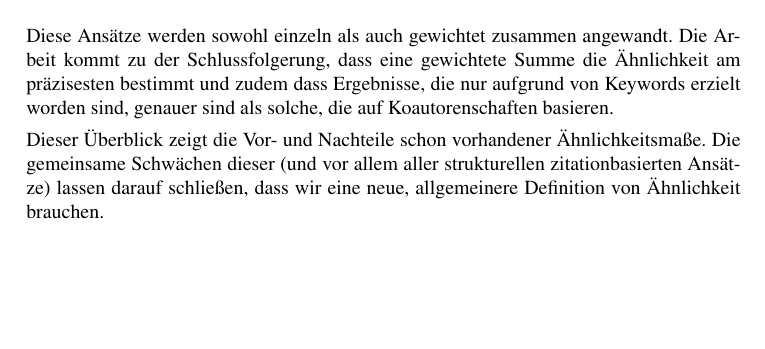
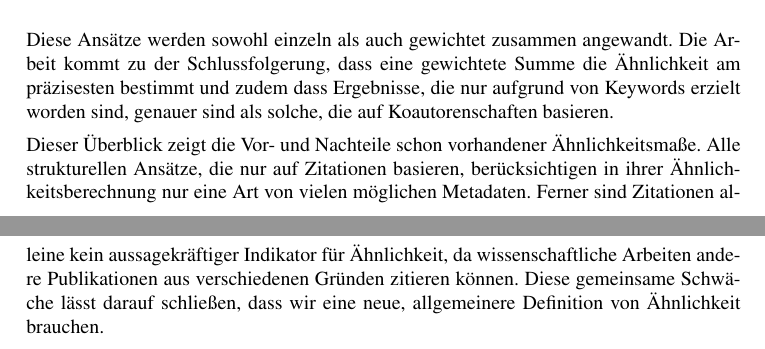
Before and after one commit to lusy/SemanticModellingPaperSimilarity, a LaTeX document (paper/paper.tex, which reads paper/2-Grundlagen.tex): part of page 15 of 21 before the commit and two parts of pages 15 and 16 of 22 after it, the two joined at a grey line, cut so that both start at the same text, the shorter picture padded with empty space. Compiled offline with pdfLaTeX; the source files are stored in an older character set and shown here as Unicode.

Commit message:
conclusion redone

```diff
--- a/paper/2-Grundlagen.tex
+++ b/paper/2-Grundlagen.tex
@@ -362,6 +362,8 @@ Die Arbeit kommt zu der Schlussfolgerung, dass eine gewichtete Summe die Ähnlic
 % Probleme, wenn man Keywords nutzt: das selbe Keyword kann unterschiedlich geschrieben werden (web2.0 vs Web 2.0); hat den Nachteil, dass die Untersuchten Papers auf der selben Sprache sein sollten (bei uns sind English Keywords im Datensatz definiert, es kann aber nicht immer auf die Häufigkeit dieser im Volltext zurückgegriffen werden; wobei das werde ich vermutlich auch gar nicht tun)
 
 Dieser Überblick zeigt die Vor- und Nachteile schon vorhandener Ähnlichkeitsmaße.
-Die gemeinsame Schwächen dieser (und vor allem aller strukturellen zitationbasierten Ansätze) lassen darauf schließen, dass wir eine neue, allgemeinere Definition von Ähnlichkeit brauchen.
+Alle strukturellen Ansätze, die nur auf Zitationen basieren, berücksichtigen in ihrer Ähnlichkeitsberechnung nur eine Art von vielen möglichen Metadaten.
+Ferner sind Zitationen alleine kein aussagekräftiger Indikator für Ähnlichkeit, da wissenschaftliche Arbeiten andere Publikationen aus verschiedenen Gründen zitieren können.
+Diese gemeinsame Schwäche lässt darauf schließen, dass wir eine neue, allgemeinere Definition von Ähnlichkeit brauchen.
 
 % Aus diesen Gründen brauchen wir eine neue, allgemeinere Definition von Ähnlichkeit.
```
Also changed, not shown: paper/2-Grundlagen.tex (4 more changed lines).
